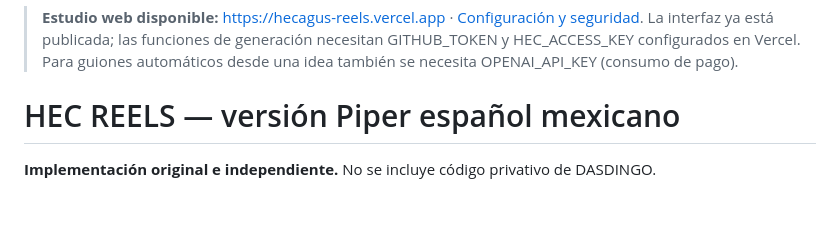
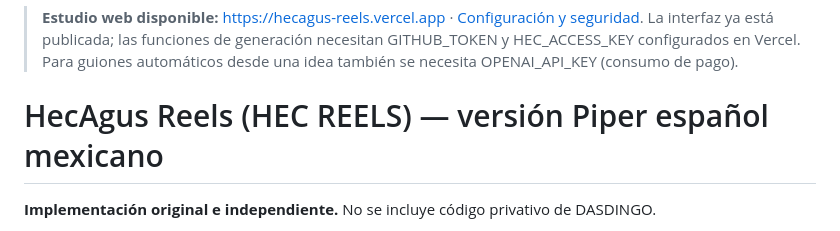
Before and after one commit to hecagus/Hecagus-Reels, a Markdown page: README.md, the part around the change. Rendered like a GitHub page; blank space fills up the shorter version.

Commit message:
docs(brand): clarify HEC REELS means HecAgus Reels

```diff
--- a/README.md
+++ b/README.md
@@ -1,6 +1,6 @@
 > **Estudio web disponible:** https://hecagus-reels.vercel.app · [Configuración y seguridad](web/README.md). La interfaz ya está publicada; las funciones de generación necesitan GITHUB_TOKEN y HEC_ACCESS_KEY configurados en Vercel. Para guiones automáticos desde una idea también se necesita OPENAI_API_KEY (consumo de pago).
 
-# HEC REELS — versión Piper español mexicano
+# HecAgus Reels (HEC REELS) — versión Piper español mexicano
 
 **Implementación original e independiente.** No se incluye código privativo de DASDINGO.
 
```
